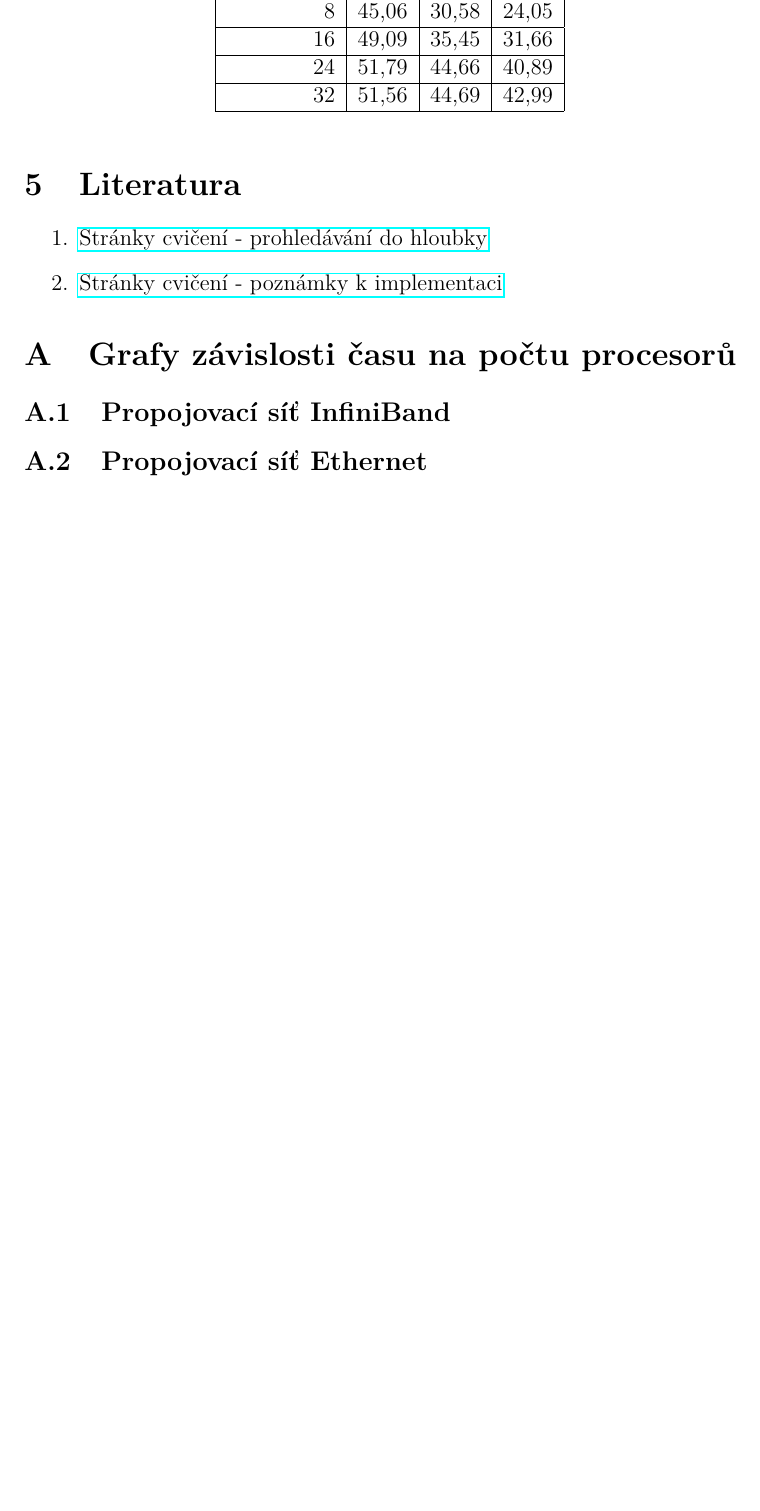
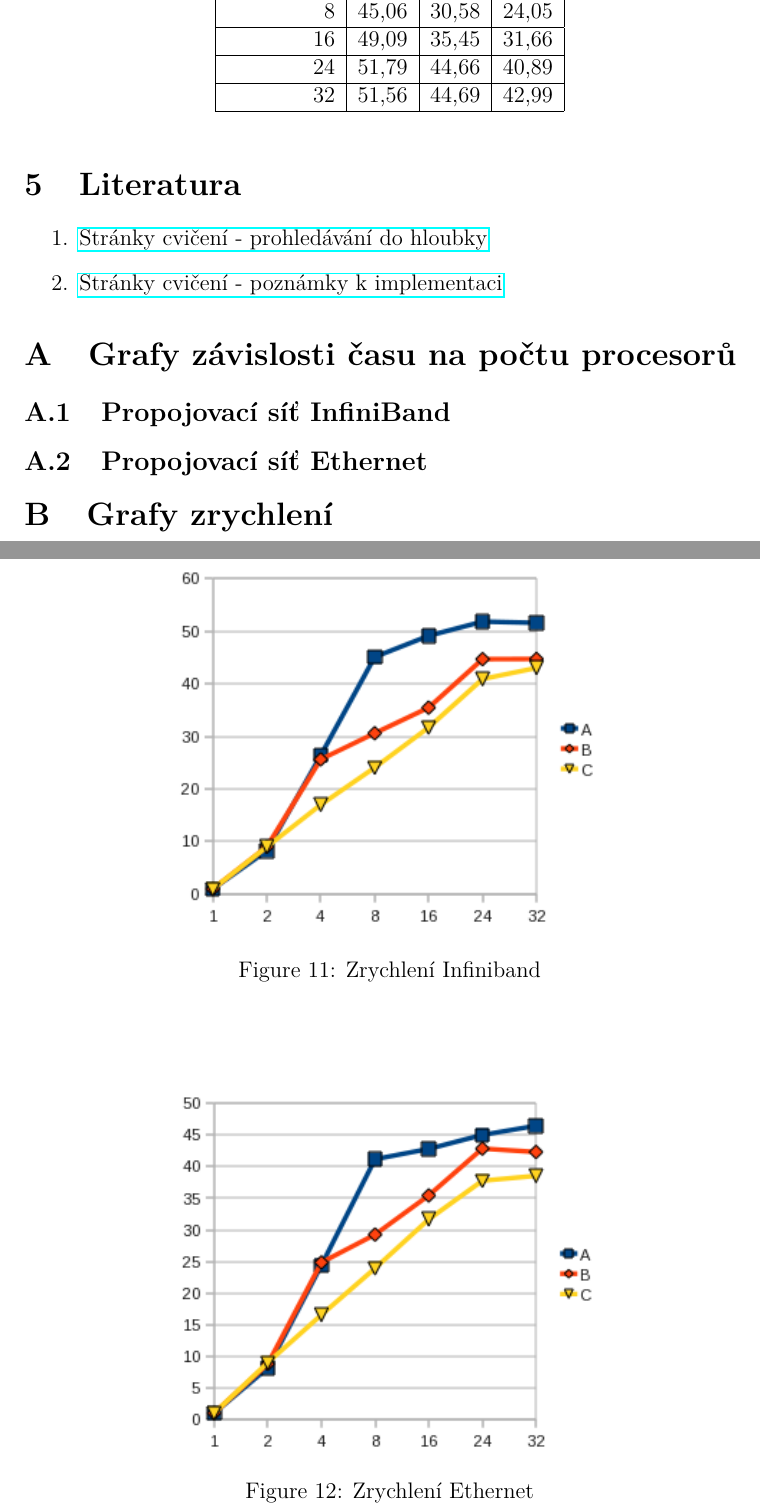
Before and after one commit to cejkato2/lomenaCara, a LaTeX document (zprava.tex): part of page 6 of 9 before the commit and two parts of pages 6 and 10 of 10 after it, the two joined at a grey line, cut so that both start at the same text, the shorter picture padded with empty space. Compiled offline with pdfLaTeX.

Commit message:
grafy zrychlení, sekce zatím nevyřešeny

```diff
--- a/zprava.tex
+++ b/zprava.tex
@@ -277,3 +277,16 @@ pro nás bylo seznámení se s paralelním programováním velmi důležité a p
 \end{center}
 \end{figure}
 
+\section{Grafy zrychlení}
+\begin{figure}[h]
+\begin{center}
+\includegraphics[width=8cm]{grafy-zprava/zrychleniinf.png}
+\caption{Zrychlení Infiniband}
+\label{fig:zrychleniinf}
+\end{center}
+\end{figure}
+
+\begin{figure}[h]
+\begin{center}
+\includegraphics[width=8cm]{grafy-zprava/zrychlenieth.png}
+\caption{Zrychlení Ethernet}
```
Also changed, not shown: grafy-zprava/zrychlenieth.png (added), grafy-zprava/zrychleniinf.png (added), zprava.tex (4 more changed lines).
